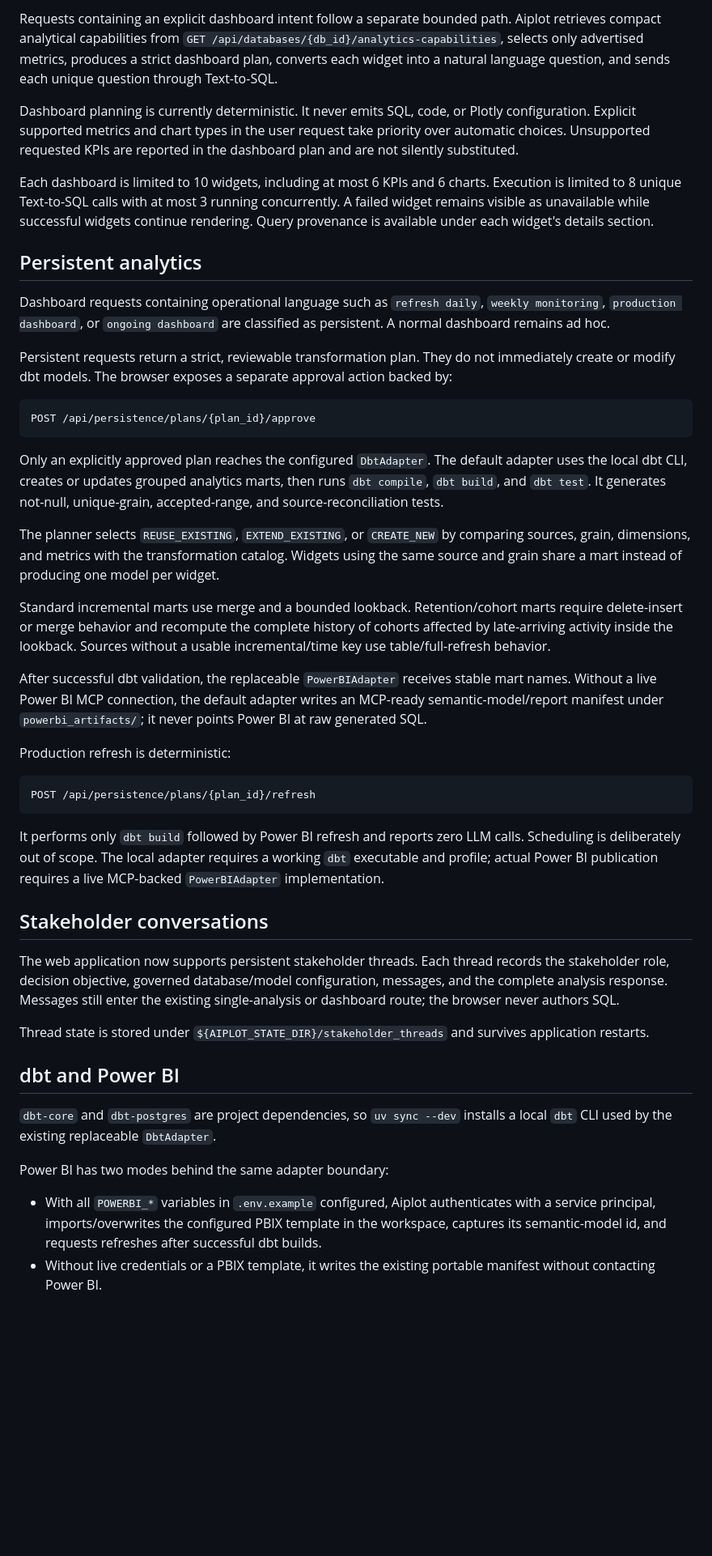
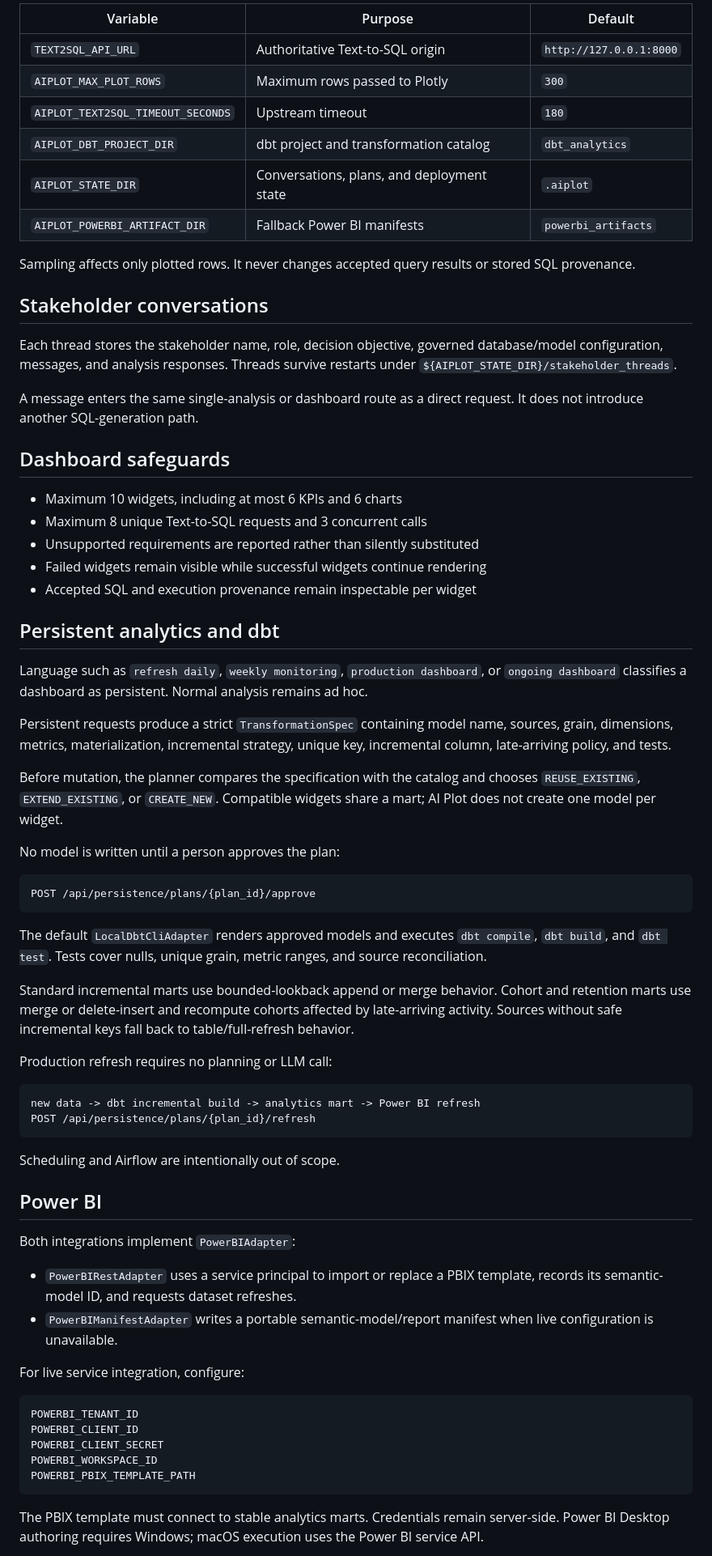
Before and after one commit to meisamghfr/Aiplot, a Markdown page: README.md, the part around one of its changes. Shown at 81% size. Rendered like a GitHub page; blank space fills up the shorter version.

Commit message:
Improve project documentation

````diff
--- a/README.md
+++ b/README.md
@@ -70,77 +79,72 @@ JavaScript.
 
-Requests containing an explicit dashboard intent follow a separate bounded
-path. Aiplot retrieves compact analytical capabilities from
-`GET /api/databases/{db_id}/analytics-capabilities`, selects only advertised
-metrics, produces a strict dashboard plan, converts each widget into a natural
-language question, and sends each unique question through Text-to-SQL.
+| Variable | Purpose | Default |
+|---|---|---|
+| `TEXT2SQL_API_URL` | Authoritative Text-to-SQL origin | `http://127.0.0.1:8000` |
+| `AIPLOT_MAX_PLOT_ROWS` | Maximum rows passed to Plotly | `300` |
+| `AIPLOT_TEXT2SQL_TIMEOUT_SECONDS` | Upstream timeout | `180` |
+| `AIPLOT_DBT_PROJECT_DIR` | dbt project and transformation catalog | `dbt_analytics` |
+| `AIPLOT_STATE_DIR` | Conversations, plans, and deployment state | `.aiplot` |
+| `AIPLOT_POWERBI_ARTIFACT_DIR` | Fallback Power BI manifests | `powerbi_artifacts` |
 
-Dashboard planning is currently deterministic. It never emits SQL, code, or
-Plotly configuration. Explicit supported metrics and chart types in the user
-request take priority over automatic choices. Unsupported requested KPIs are
-reported in the dashboard plan and are not silently substituted.
+Sampling affects only plotted rows. It never changes accepted query results or stored SQL provenance.
 
-Each dashboard is limited to 10 widgets, including at most 6 KPIs and 6 charts.
-Execution is limited to 8 unique Text-to-SQL calls with at most 3 running
-concurrently. A failed widget remains visible as unavailable while successful
-widgets continue rendering. Query provenance is available under each widget's
-details section.
+## Stakeholder conversations
 
-## Persistent analytics
+Each thread stores the stakeholder name, role, decision objective, governed database/model configuration, messages, and analysis responses. Threads survive restarts under `${AIPLOT_STATE_DIR}/stakeholder_threads`.
 
-Dashboard requests containing operational language such as `refresh daily`,
-`weekly monitoring`, `production dashboard`, or `ongoing dashboard` are
-classified as persistent. A normal dashboard remains ad hoc.
+A message enters the same single-analysis or dashboard route as a direct request. It does not introduce another SQL-generation path.
 
-Persistent requests return a strict, reviewable transformation plan. They do
-not immediately create or modify dbt models. The browser exposes a separate
-approval action backed by:
+## Dashboard safeguards
+
+- Maximum 10 widgets, including at most 6 KPIs and 6 charts
+- Maximum 8 unique Text-to-SQL requests and 3 concurrent calls
+- Unsupported requirements are reported rather than silently substituted
+- Failed widgets remain visible while successful widgets continue rendering
+- Accepted SQL and execution provenance remain inspectable per widget
+
+## Persistent analytics and dbt
+
+Language such as `refresh daily`, `weekly monitoring`, `production dashboard`, or `ongoing dashboard` classifies a dashboard as persistent. Normal analysis remains ad hoc.
+
+Persistent requests produce a strict `TransformationSpec` containing model name, sources, grain, dimensions, metrics, materialization, incremental strategy, unique key, incremental column, late-arriving policy, and tests.
+
+Before mutation, the planner compares the specification with the catalog and chooses `REUSE_EXISTING`, `EXTEND_EXISTING`, or `CREATE_NEW`. Compatible widgets share a mart; AI Plot does not create one model per widget.
+
+No model is written until a person approves the plan:
 
 ```text
 POST /api/persistence/plans/{plan_id}/approve
 ```
 
-Only an explicitly approved plan reaches the configured `DbtAdapter`. The
-default adapter uses the local dbt CLI, creates or updates grouped analytics
-marts, then runs `dbt compile`, `dbt build`, and `dbt test`. It generates
-not-null, unique-grain, accepted-range, and source-reconciliation tests.
+The default `LocalDbtCliAdapter` renders approved models and executes `dbt compile`, `dbt build`, and `dbt test`. Tests cover nulls, unique grain, metric ranges, and source reconciliation.
 
-The planner selects `REUSE_EXISTING`, `EXTEND_EXISTING`, or `CREATE_NEW` by
-comparing sources, grain, dimensions, and metrics with the transformation
-catalog. Widgets using the same source and grain share a mart instead of
-producing one model per widget.
+Standard incremental marts use bounded-lookback append or merge behavior. Cohort and retention marts use merge or delete-insert and recompute cohorts affected by late-arriving activity. Sources without safe incremental keys fall back to table/full-refresh behavior.
 
-Standard incremental marts use merge and a bounded lookback. Retention/cohort
-marts require delete-insert or merge behavior and recompute the complete
-history of cohorts affected by late-arriving activity inside the lookback.
-Sources without a usable incremental/time key use table/full-refresh behavior.
-
-After successful dbt validation, the replaceable `PowerBIAdapter` receives
-stable mart names. Without a live Power BI MCP connection, the default adapter
-writes an MCP-ready semantic-model/report manifest under `powerbi_artifacts/`;
-it never points Power BI at raw generated SQL.
-
-Production refresh is deterministic:
+Production refresh requires no planning or LLM call:
 
 ```text
+new data -> dbt incremental build -> analytics mart -> Power BI refresh
 POST /api/persistence/plans/{plan_id}/refresh
 ```
 
-It performs only `dbt build` followed by Power BI refresh and reports zero LLM
-calls. Scheduling is deliberately out of scope. The local adapter requires a
-working `dbt` executable and profile; actual Power BI publication requires a
-live MCP-backed `PowerBIAdapter` implementation.
-## Stakeholder conversations
+Scheduling and Airflow are intentionally out of scope.
 
-The web application now supports persistent stakeholder threads. Each thread records the stakeholder role, decision objective, governed database/model configuration, messages, and the complete analysis response. Messages still enter the existing single-analysis or dashboard route; the browser never authors SQL.
+## Power BI
 
-Thread state is stored under `${AIPLOT_STATE_DIR}/stakeholder_threads` and survives application restarts.
+Both integrations implement `PowerBIAdapter`:
 
-## dbt and Power BI
+- `PowerBIRestAdapter` uses a service principal to import or replace a PBIX template, records its semantic-model ID, and requests dataset refreshes.
+- `PowerBIManifestAdapter` writes a portable semantic-model/report manifest when live configuration is unavailable.
 
-`dbt-core` and `dbt-postgres` are project dependencies, so `uv sync --dev` installs a local `dbt` CLI used by the existing replaceable `DbtAdapter`.
+For live service integration, configure:
 
-Power BI has two modes behind the same adapter boundary:
+```text
+POWERBI_TENANT_ID
+POWERBI_CLIENT_ID
+POWERBI_CLIENT_SECRET
+POWERBI_WORKSPACE_ID
+POWERBI_PBIX_TEMPLATE_PATH
+```
 
-- With all `POWERBI_*` variables in `.env.example` configured, Aiplot authenticates with a service principal, imports/overwrites the configured PBIX template in the workspace, captures its semantic-model id, and requests refreshes after successful dbt builds.
-- Without live credentials or a PBIX template, it writes the existing portable manifest without contacting Power BI.
+The PBIX template must connect to stable analytics marts. Credentials remain server-side. Power BI Desktop authoring requires Windows; macOS execution uses the Power BI service API.
 
````
Also changed, not shown: other parts of README.md (+88 -47 lines).
